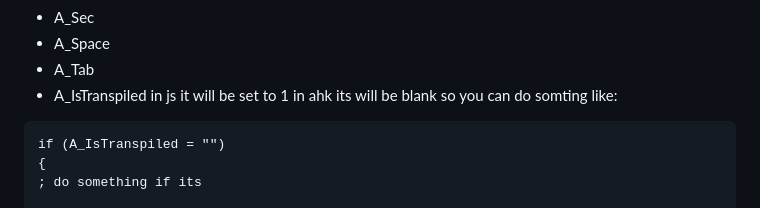
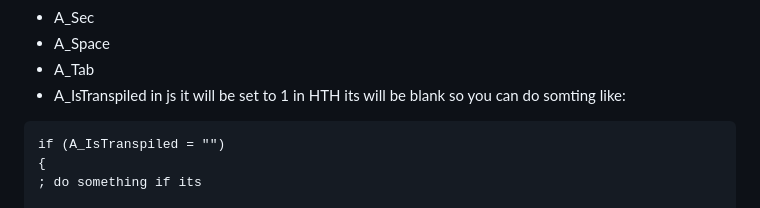
Before and after one commit to TheMaster1127/HTH, a Markdown page: README.md, the part around the change. Drawn GitHub-style.

````diff
--- a/README.md
+++ b/README.md
@@ -232,7 +232,7 @@ Built-in Variables
 - A_Sec
 - A_Space
 - A_Tab
-- A_IsTranspiled in js it will be set to 1 in ahk its will be blank so you can do somting like:
+- A_IsTranspiled in js it will be set to 1 in HTH its will be blank so you can do somting like:
 
 ```ahk
 if (A_IsTranspiled = "")
````
